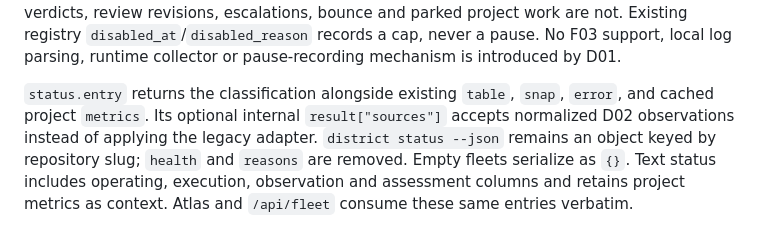
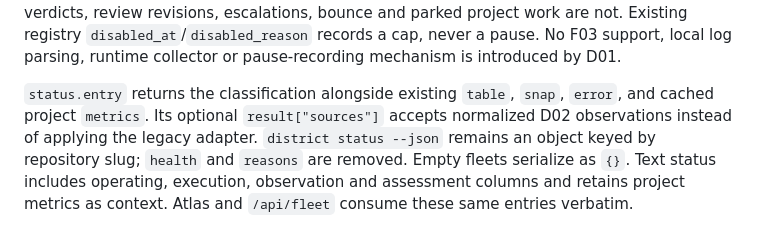
Before and after one commit to mikeroySoft/district, a Markdown page: OPERATIONS-CONSOLE-SPEC.md, the part around the change. Drawn GitHub-style.

Commit message:
Use neutral source-contract wording for leak gate
Signed-off-by: Michael Roy <mike@mikeroysoft.com>

```diff
--- a/OPERATIONS-CONSOLE-SPEC.md
+++ b/OPERATIONS-CONSOLE-SPEC.md
@@ -225,7 +225,7 @@ No F03 support, local log parsing, runtime collector or pause-recording mechanis
 is introduced by D01.
 
 `status.entry` returns the classification alongside existing `table`, `snap`,
-`error`, and cached project `metrics`. Its optional internal `result["sources"]`
+`error`, and cached project `metrics`. Its optional `result["sources"]`
 accepts normalized D02 observations instead of applying the legacy adapter.
 `district status --json` remains an object keyed by repository slug; `health`
 and `reasons` are removed. Empty fleets serialize as `{}`. Text status includes
```
